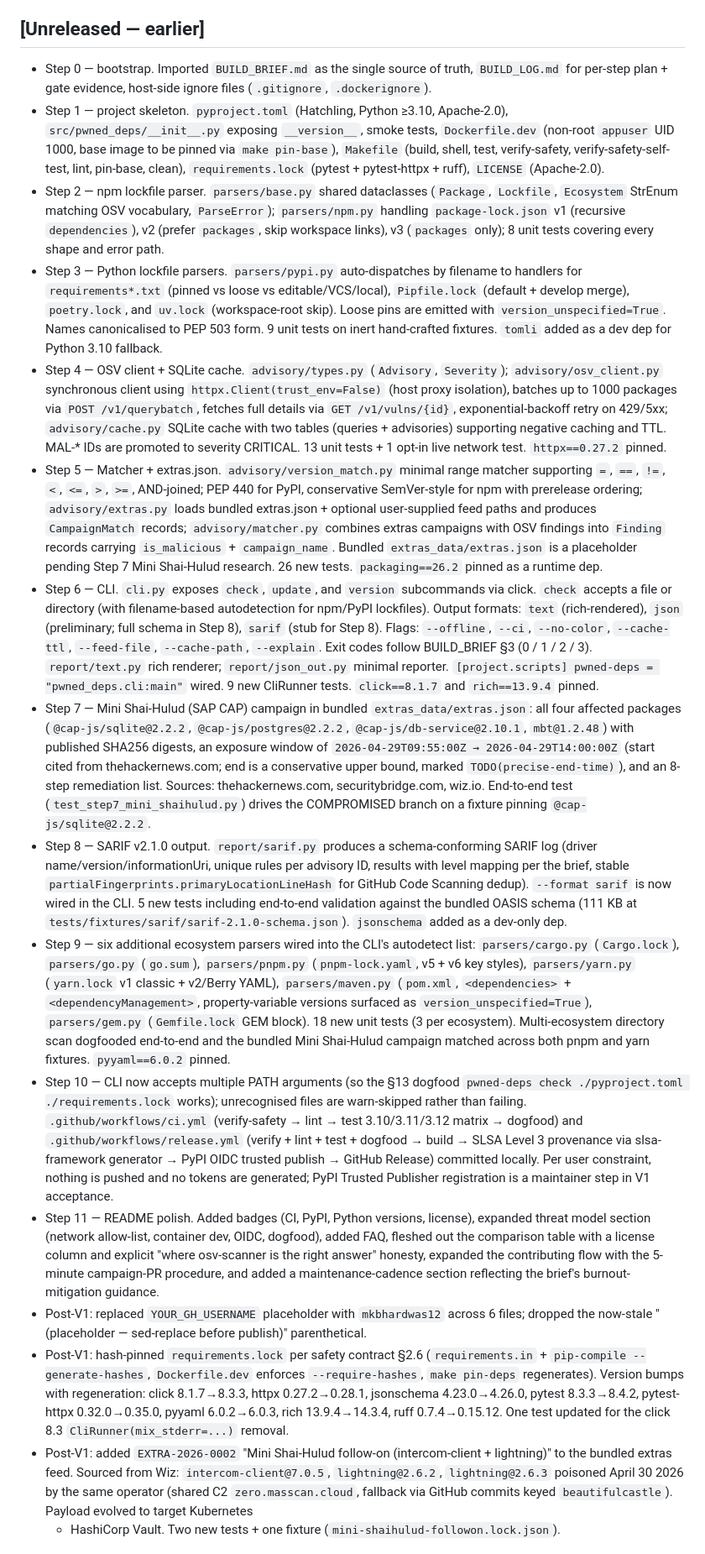
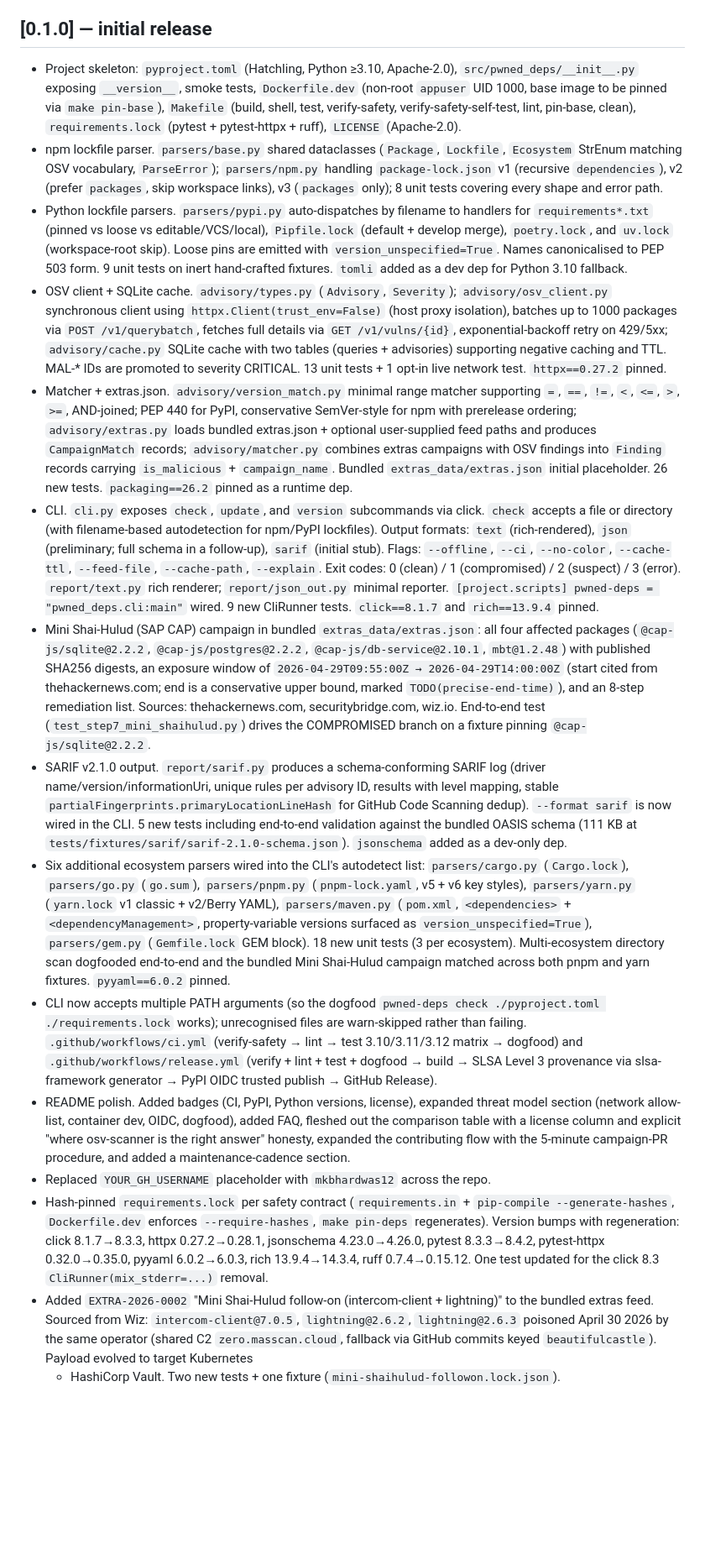
Before and after one commit to mkbhardwas12/pwned-deps, a Markdown page: CHANGELOG.md, the part around one of its changes. Shown at 84% size. Rendered like a GitHub page; blank space fills up the shorter version.

Commit message:
docs: trim internal documentation from the public tree
Removes working notes that were never intended for public release
and adds dropper-tool/ to .gitignore. SHA-256 IoC references to
a known dropper config path (a known Shai-Hulud malware artifact, not
our config) are intentionally retained.

```diff
--- a/CHANGELOG.md
+++ b/CHANGELOG.md
@@ -83,32 +83,29 @@ uses [Conventional Commits](https://www.conventionalcommits.org/).
   fail the case-sensitive matcher. Documented the OSV vocabulary
   explicitly to prevent future contributors hitting the same bug.
 
-## [Unreleased — earlier]
+## [0.1.0] — initial release
 
-- Step 0 — bootstrap. Imported `BUILD_BRIEF.md` as the single source of
-  truth, `BUILD_LOG.md` for per-step plan + gate evidence, host-side
-  ignore files (`.gitignore`, `.dockerignore`).
-- Step 1 — project skeleton. `pyproject.toml` (Hatchling, Python ≥3.10,
+- Project skeleton: `pyproject.toml` (Hatchling, Python ≥3.10,
   Apache-2.0), `src/pwned_deps/__init__.py` exposing `__version__`,
   smoke tests, `Dockerfile.dev` (non-root `appuser` UID 1000, base
   image to be pinned via `make pin-base`), `Makefile` (build, shell,
   test, verify-safety, verify-safety-self-test, lint, pin-base, clean),
   `requirements.lock` (pytest + pytest-httpx + ruff), `LICENSE`
   (Apache-2.0).
-- Step 2 — npm lockfile parser. `parsers/base.py` shared dataclasses
+- npm lockfile parser. `parsers/base.py` shared dataclasses
   (`Package`, `Lockfile`, `Ecosystem` StrEnum matching OSV vocabulary,
   `ParseError`); `parsers/npm.py` handling `package-lock.json` v1
   (recursive `dependencies`), v2 (prefer `packages`, skip workspace
   links), v3 (`packages` only); 8 unit tests covering every shape and
   error path.
-- Step 3 — Python lockfile parsers. `parsers/pypi.py` auto-dispatches by
+- Python lockfile parsers. `parsers/pypi.py` auto-dispatches by
   filename to handlers for `requirements*.txt` (pinned vs loose vs
   editable/VCS/local), `Pipfile.lock` (default + develop merge),
   `poetry.lock`, and `uv.lock` (workspace-root skip). Loose pins are
   emitted with `version_unspecified=True`. Names canonicalised to
   PEP 503 form. 9 unit tests on inert hand-crafted fixtures. `tomli`
   added as a dev dep for Python 3.10 fallback.
-- Step 4 — OSV client + SQLite cache. `advisory/types.py` (`Advisory`,
+- OSV client + SQLite cache. `advisory/types.py` (`Advisory`,
   `Severity`); `advisory/osv_client.py` synchronous client using
   `httpx.Client(trust_env=False)` (host proxy isolation), batches up
   to 1000 packages via `POST /v1/querybatch`, fetches full details
@@ -117,7 +114,7 @@ uses [Conventional Commits](https://www.conventionalcommits.org/).
   advisories) supporting negative caching and TTL. MAL-* IDs are
   promoted to severity CRITICAL. 13 unit tests + 1 opt-in live
   network test. `httpx==0.27.2` pinned.
-- Step 5 — Matcher + extras.json. `advisory/version_match.py` minimal
+- Matcher + extras.json. `advisory/version_match.py` minimal
   range matcher supporting `=`, `==`, `!=`, `<`, `<=`, `>`, `>=`,
   AND-joined; PEP 440 for PyPI, conservative SemVer-style for npm
   with prerelease ordering; `advisory/extras.py` loads bundled
@@ -125,20 +122,20 @@ uses [Conventional Commits](https://www.conventionalcommits.org/).
   `CampaignMatch` records; `advisory/matcher.py` combines extras
   campaigns with OSV findings into `Finding` records carrying
   `is_malicious` + `campaign_name`. Bundled `extras_data/extras.json`
-  is a placeholder pending Step 7 Mini Shai-Hulud research. 26 new
-  tests. `packaging==26.2` pinned as a runtime dep.
-- Step 6 — CLI. `cli.py` exposes `check`, `update`, and `version`
+  initial placeholder. 26 new tests. `packaging==26.2` pinned as a
+  runtime dep.
+- CLI. `cli.py` exposes `check`, `update`, and `version`
   subcommands via click. `check` accepts a file or directory (with
   filename-based autodetection for npm/PyPI lockfiles). Output
   formats: `text` (rich-rendered), `json` (preliminary; full schema
-  in Step 8), `sarif` (stub for Step 8). Flags: `--offline`, `--ci`,
+  in a follow-up), `sarif` (initial stub). Flags: `--offline`, `--ci`,
   `--no-color`, `--cache-ttl`, `--feed-file`, `--cache-path`,
-  `--explain`. Exit codes follow BUILD_BRIEF §3 (0 / 1 / 2 / 3).
+  `--explain`. Exit codes: 0 (clean) / 1 (compromised) / 2 (suspect) / 3 (error).
   `report/text.py` rich renderer; `report/json_out.py` minimal
   reporter. `[project.scripts] pwned-deps = "pwned_deps.cli:main"`
   wired. 9 new CliRunner tests. `click==8.1.7` and `rich==13.9.4`
   pinned.
-- Step 7 — Mini Shai-Hulud (SAP CAP) campaign in bundled
+- Mini Shai-Hulud (SAP CAP) campaign in bundled
   `extras_data/extras.json`: all four affected packages
   (`@cap-js/sqlite@2.2.2`, `@cap-js/postgres@2.2.2`,
   `@cap-js/db-service@2.10.1`, `mbt@1.2.48`) with published SHA256
@@ -149,16 +146,16 @@ uses [Conventional Commits](https://www.conventionalcommits.org/).
   securitybridge.com, wiz.io. End-to-end test
   (`test_step7_mini_shaihulud.py`) drives the COMPROMISED branch on
   a fixture pinning `@cap-js/sqlite@2.2.2`.
-- Step 8 — SARIF v2.1.0 output. `report/sarif.py` produces a
+- SARIF v2.1.0 output. `report/sarif.py` produces a
   schema-conforming SARIF log (driver name/version/informationUri,
-  unique rules per advisory ID, results with level mapping per the
-  brief, stable `partialFingerprints.primaryLocationLineHash` for
+  unique rules per advisory ID, results with level mapping,
+  stable `partialFingerprints.primaryLocationLineHash` for
   GitHub Code Scanning dedup). `--format sarif` is now wired in
   the CLI. 5 new tests including end-to-end validation against the
   bundled OASIS schema (111 KB at
   `tests/fixtures/sarif/sarif-2.1.0-schema.json`). `jsonschema`
   added as a dev-only dep.
-- Step 9 — six additional ecosystem parsers wired into the CLI's
+- Six additional ecosystem parsers wired into the CLI's
   autodetect list: `parsers/cargo.py` (`Cargo.lock`),
   `parsers/go.py` (`go.sum`), `parsers/pnpm.py` (`pnpm-lock.yaml`,
   v5 + v6 key styles), `parsers/yarn.py` (`yarn.lock` v1 classic +
@@ -169,29 +166,24 @@ uses [Conventional Commits](https://www.conventionalcommits.org/).
   (3 per ecosystem). Multi-ecosystem directory scan dogfooded
   end-to-end and the bundled Mini Shai-Hulud campaign matched
   across both pnpm and yarn fixtures. `pyyaml==6.0.2` pinned.
-- Step 10 — CLI now accepts multiple PATH arguments (so the §13
-  dogfood `pwned-deps check ./pyproject.toml ./requirements.lock`
+- CLI now accepts multiple PATH arguments (so the dogfood
+  `pwned-deps check ./pyproject.toml ./requirements.lock`
   works); unrecognised files are warn-skipped rather than
   failing. `.github/workflows/ci.yml` (verify-safety → lint →
   test 3.10/3.11/3.12 matrix → dogfood) and
   `.github/workflows/release.yml` (verify + lint + test + dogfood
   → build → SLSA Level 3 provenance via slsa-framework generator
-  → PyPI OIDC trusted publish → GitHub Release) committed
-  locally. Per user constraint, nothing is pushed and no tokens
-  are generated; PyPI Trusted Publisher registration is a
-  maintainer step in V1 acceptance.
-- Step 11 — README polish. Added badges (CI, PyPI, Python versions,
+  → PyPI OIDC trusted publish → GitHub Release).
+- README polish. Added badges (CI, PyPI, Python versions,
   license), expanded threat model section (network allow-list,
   container dev, OIDC, dogfood), added FAQ, fleshed out the
   comparison table with a license column and explicit "where
   osv-scanner is the right answer" honesty, expanded the
   contributing flow with the 5-minute campaign-PR procedure, and
-  added a maintenance-cadence section reflecting the brief's
-  burnout-mitigation guidance.
-- Post-V1: replaced `YOUR_GH_USERNAME` placeholder with `mkbhardwas12`
-  across 6 files; dropped the now-stale "(placeholder — sed-replace
-  before publish)" parenthetical.
-- Post-V1: hash-pinned `requirements.lock` per safety contract §2.6
+  added a maintenance-cadence section.
+- Replaced `YOUR_GH_USERNAME` placeholder with `mkbhardwas12`
+  across the repo.
+- Hash-pinned `requirements.lock` per safety contract
   (`requirements.in` + `pip-compile --generate-hashes`,
   `Dockerfile.dev` enforces `--require-hashes`, `make pin-deps`
   regenerates). Version bumps with regeneration: click 8.1.7→8.3.3,
@@ -199,7 +191,7 @@ uses [Conventional Commits](https://www.conventionalcommits.org/).
   pytest-httpx 0.32.0→0.35.0, pyyaml 6.0.2→6.0.3, rich 13.9.4→14.3.4,
   ruff 0.7.4→0.15.12. One test updated for the click 8.3
   `CliRunner(mix_stderr=...)` removal.
-- Post-V1: added `EXTRA-2026-0002` "Mini Shai-Hulud follow-on
+- Added `EXTRA-2026-0002` "Mini Shai-Hulud follow-on
   (intercom-client + lightning)" to the bundled extras feed.
   Sourced from Wiz: `intercom-client@7.0.5`, `lightning@2.6.2`,
   `lightning@2.6.3` poisoned April 30 2026 by the same operator
```
Also changed, not shown: other parts of CHANGELOG.md (+1 -1 lines), README.md (+3 -6 lines).
